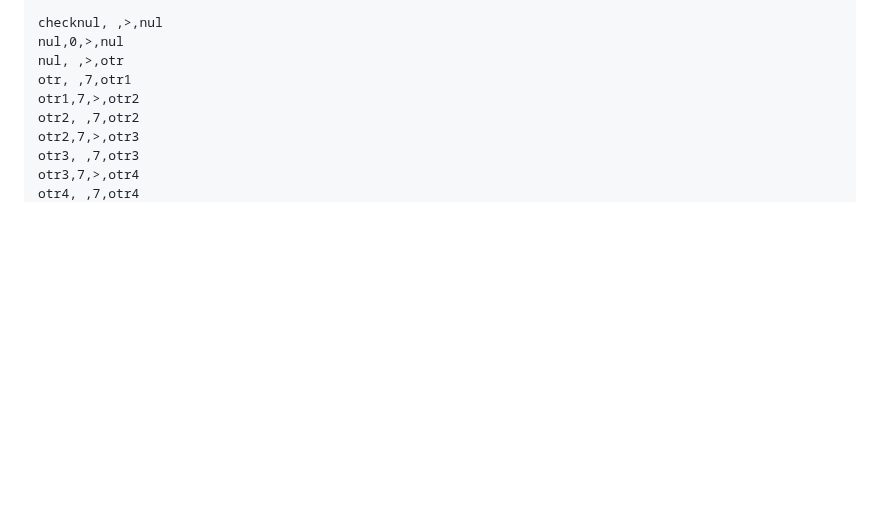
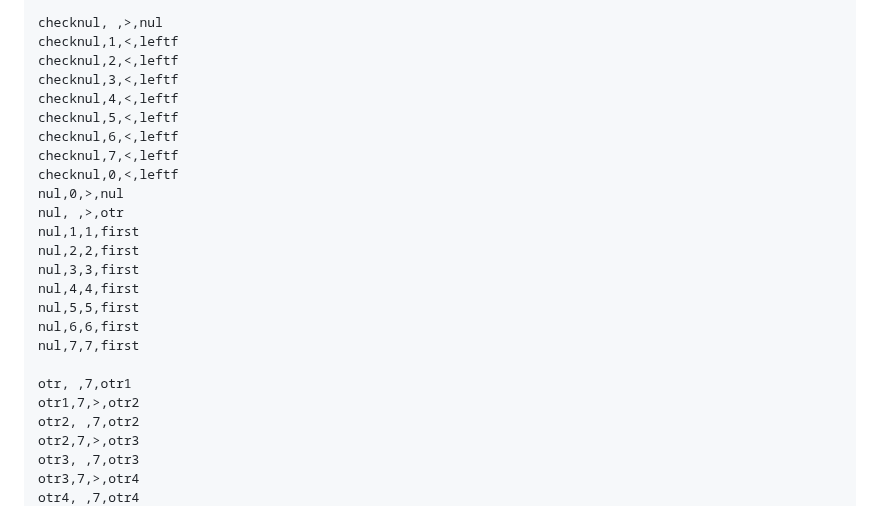
Before and after one commit to Nadezhda13Soloveva/Lab, a Markdown page: lab5/Listing5MachineTuring.md, the part around the change. GitHub-like rendering; blank space fills up the shorter version.

```diff
--- a/lab5/Listing5MachineTuring.md
+++ b/lab5/Listing5MachineTuring.md
@@ -12,8 +12,24 @@ leftf,7,<,leftf
 leftf, ,>,first
 
 checknul, ,>,nul
+checknul,1,<,leftf
+checknul,2,<,leftf
+checknul,3,<,leftf
+checknul,4,<,leftf
+checknul,5,<,leftf
+checknul,6,<,leftf
+checknul,7,<,leftf
+checknul,0,<,leftf
 nul,0,>,nul
 nul, ,>,otr
+nul,1,1,first
+nul,2,2,first
+nul,3,3,first
+nul,4,4,first
+nul,5,5,first
+nul,6,6,first
+nul,7,7,first
+
 otr, ,7,otr1
 otr1,7,>,otr2
 otr2, ,7,otr2
```
